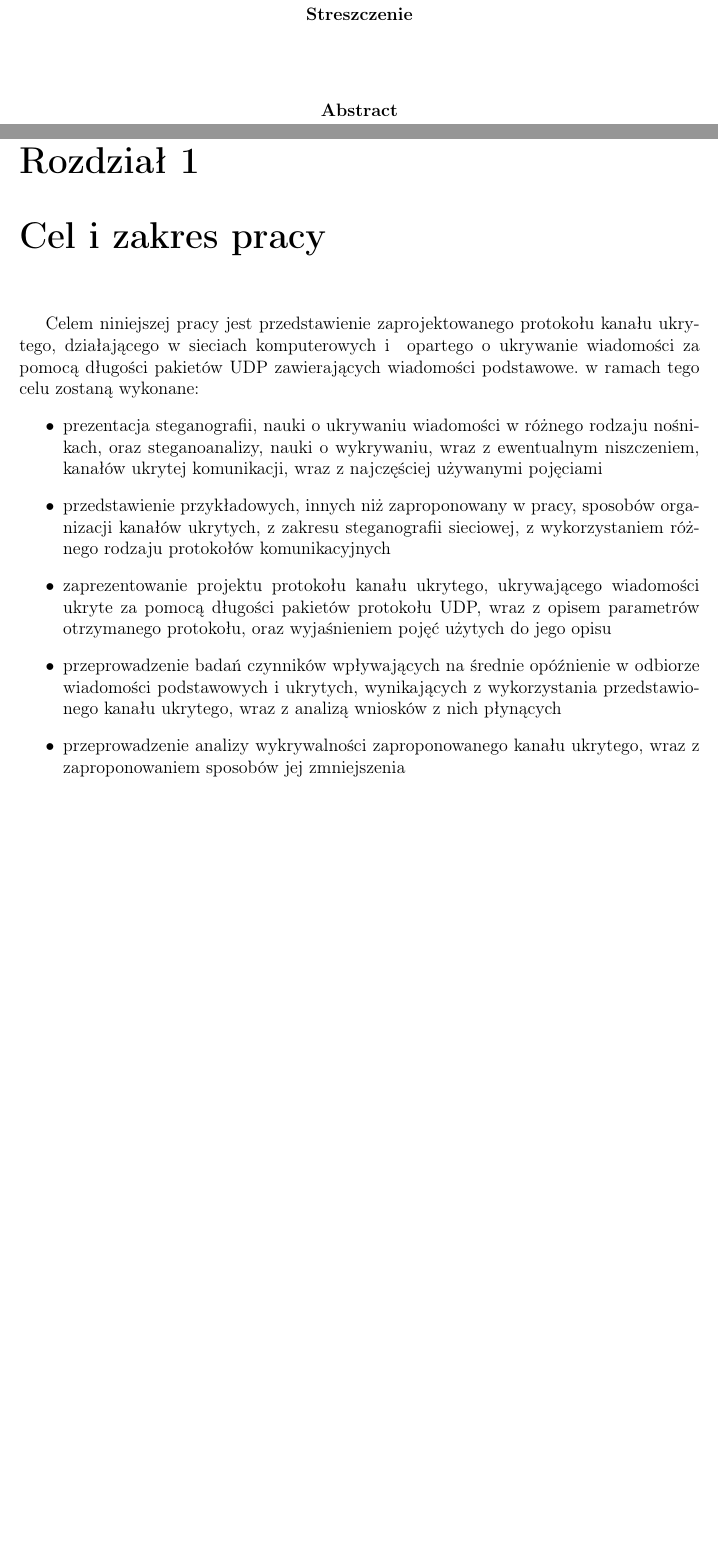
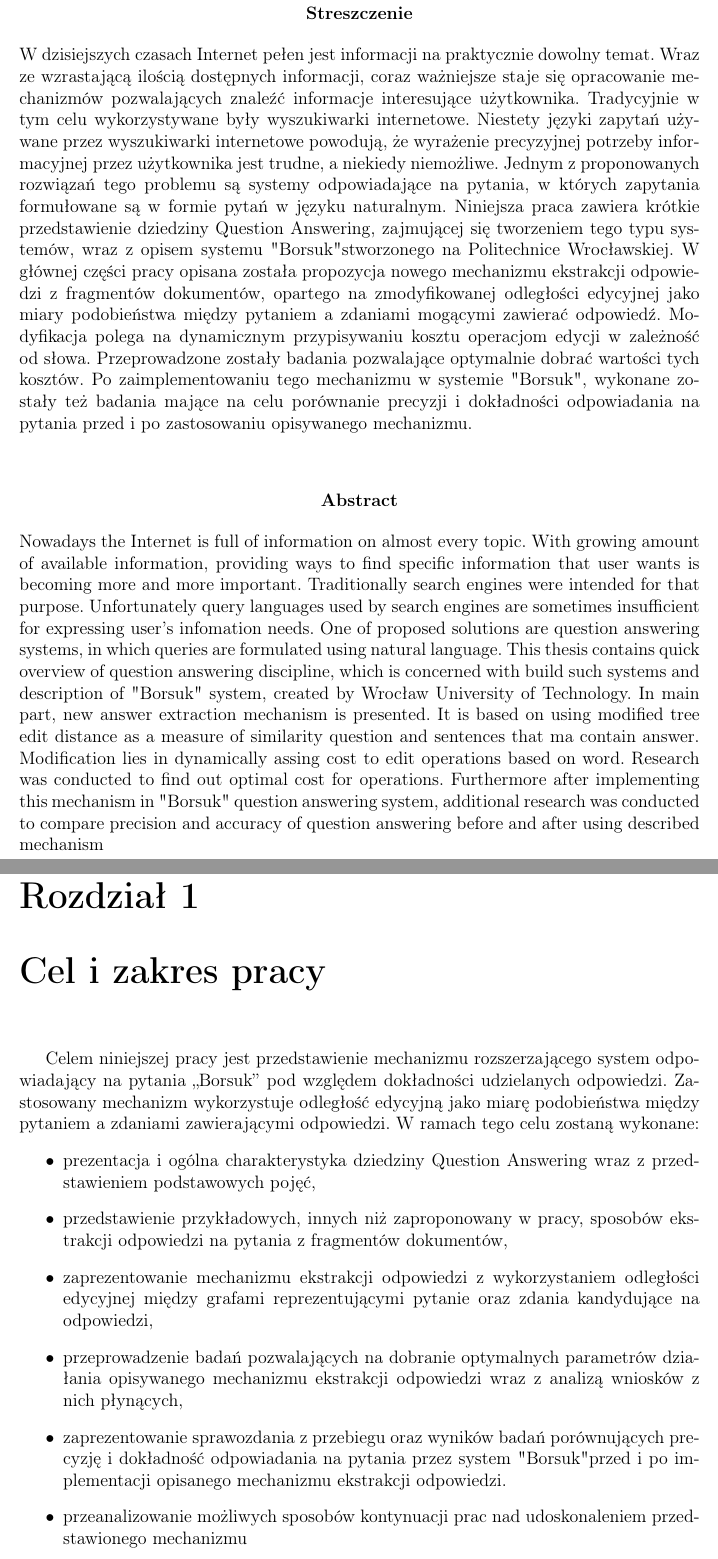
Before and after one commit to mszacun/MasterThesis, a LaTeX thesis (praca.tex): two parts of pages 1 and 4 of 5, joined at a grey line, cut so that both start at the same text, the shorter picture padded with empty space. Compiled offline with pdfLaTeX.

Commit message:
Add abstracts in polish and english

```diff
--- a/praca.tex
+++ b/praca.tex
@@ -32,9 +32,34 @@
 
 \begin{abstractpage}
 \begin{abstract}{polish}
+    W dzisiejszych czasach Internet pełen jest informacji na praktycznie dowolny temat. Wraz ze wzrastającą ilością
+    dostępnych informacji, coraz ważniejsze staje się opracowanie mechanizmów pozwalających znaleźć informacje
+    interesujące użytkownika. Tradycyjnie w tym celu wykorzystywane były wyszukiwarki internetowe. Niestety
+    języki zapytań używane przez wyszukiwarki internetowe powodują, że wyrażenie precyzyjnej potrzeby informacyjnej
+    przez użytkownika jest trudne, a niekiedy niemożliwe. Jednym z proponowanych rozwiązań tego problemu są systemy
+    odpowiadające na pytania, w których zapytania formułowane są w formie pytań w języku naturalnym. Niniejsza
+    praca zawiera krótkie przedstawienie dziedziny Question Answering, zajmującej się tworzeniem tego typu systemów,
+    wraz z opisem systemu "Borsuk" stworzonego na Politechnice Wrocławskiej.
+    W głównej części pracy opisana została propozycja nowego mechanizmu ekstrakcji odpowiedzi z fragmentów dokumentów,
+    opartego na zmodyfikowanej odległości edycyjnej jako miary podobieństwa między pytaniem a zdaniami mogącymi zawierać
+    odpowiedź. Modyfikacja polega na dynamicznym przypisywaniu kosztu operacjom edycji w zależność od słowa. Przeprowadzone
+    zostały badania pozwalające optymalnie dobrać wartości tych kosztów. Po zaimplementowaniu tego mechanizmu w systemie "Borsuk",
+    wykonane zostały też badania mające na celu porównanie precyzji i dokładności odpowiadania na pytania przed i po
+    zastosowaniu opisywanego mechanizmu.
 \end{abstract}
 
 \begin{abstract}{english}
+    Nowadays the Internet is full of information on almost every topic. With growing amount of available information,
+    providing ways to find specific information that user wants is becoming more and more important. Traditionally
+    search engines were intended for that purpose. Unfortunately query languages used by search engines are sometimes
+    insufficient for expressing user's infomation needs. One of proposed solutions are question answering systems, in which
+    queries are formulated using natural language. This thesis contains quick overview of question answering discipline,
+    which is concerned with build such systems and description of "Borsuk" system, created by Wrocław University of Technology.
+    In main part, new answer extraction mechanism is presented. It is based on using modified tree edit distance as a measure of
+    similarity question and sentences that ma contain answer. Modification lies in dynamically assing cost to edit operations
+    based on word. Research was conducted to find out optimal cost for operations. Furthermore after implementing this
+    mechanism in "Borsuk" question answering system, additional research was conducted to compare precision and accuracy
+    of question answering before and after using described mechanism
 \end{abstract}
 \end{abstractpage}
 
@@ -43,26 +68,23 @@
 \listoffigures
 
 \chapter{Cel i~zakres pracy}
-    Celem niniejszej pracy jest przedstawienie zaprojektowanego protokołu kanału
-    ukrytego, działającego w~sieciach komputerowych i~ opartego o~ukrywanie wiadomości za pomocą długości pakietów UDP
-    zawierających wiadomości podstawowe. w~ramach tego celu zostaną wykonane:
+    Celem niniejszej pracy jest przedstawienie mechanizmu rozszerzającego system odpowiadający na pytania ,,Borsuk''
+    pod względem dokładności udzielanych odpowiedzi. Zastosowany mechanizm wykorzystuje odległość edycyjną jako miarę
+    podobieństwa między pytaniem a zdaniami zawierającymi odpowiedzi. W~ramach tego celu zostaną wykonane:
     \begin{itemize}
-        \item prezentacja steganografii, nauki o~ukrywaniu wiadomości w~różnego rodzaju nośnikach,
-            oraz steganoanalizy, nauki o~wykrywaniu, wraz z ewentualnym niszczeniem, kanałów
-            ukrytej komunikacji, wraz z najczęściej używanymi pojęciami
+        \item prezentacja i ogólna charakterystyka dziedziny Question Answering wraz z przedstawieniem podstawowych
+            pojęć,
         \item przedstawienie przykładowych, innych niż zaproponowany w~pracy,
-            sposobów organizacji kanałów ukrytych, z zakresu steganografii sieciowej,
-            z wykorzystaniem różnego rodzaju protokołów komunikacyjnych
-        \item zaprezentowanie projektu protokołu kanału ukrytego, ukrywającego
-            wiadomości ukryte za pomocą długości pakietów protokołu UDP, wraz
-            z opisem parametrów otrzymanego protokołu, oraz wyjaśnieniem pojęć
-            użytych do jego opisu
-        \item przeprowadzenie badań czynników wpływających na średnie opóźnienie
-            w~odbiorze wiadomości podstawowych i~ukrytych, wynikających z wykorzystania
-            przedstawionego kanału ukrytego, wraz z analizą wniosków
-            z nich płynących
-        \item przeprowadzenie analizy wykrywalności zaproponowanego kanału ukrytego,
-            wraz z zaproponowaniem sposobów jej zmniejszenia
+            sposobów ekstrakcji odpowiedzi na pytania z fragmentów dokumentów,
+        \item zaprezentowanie mechanizmu ekstrakcji odpowiedzi z wykorzystaniem odległości edycyjnej między grafami
+            reprezentującymi pytanie oraz zdania kandydujące na odpowiedzi,
+        \item przeprowadzenie badań pozwalających na dobranie optymalnych parametrów działania opisywanego
+            mechanizmu ekstrakcji odpowiedzi wraz z analizą wniosków z nich płynących,
+       \item zaprezentowanie sprawozdania z przebiegu oraz wyników badań porównujących precyzję i dokładność
+           odpowiadania na pytania przez system "Borsuk" przed i po implementacji opisanego mechanizmu ekstrakcji
+           odpowiedzi.
+       \item przeanalizowanie możliwych sposobów kontynuacji prac nad udoskonaleniem przedstawionego mechanizmu
+
     \end{itemize}
 
 \chapter{Wstęp teoretyczny}
```
